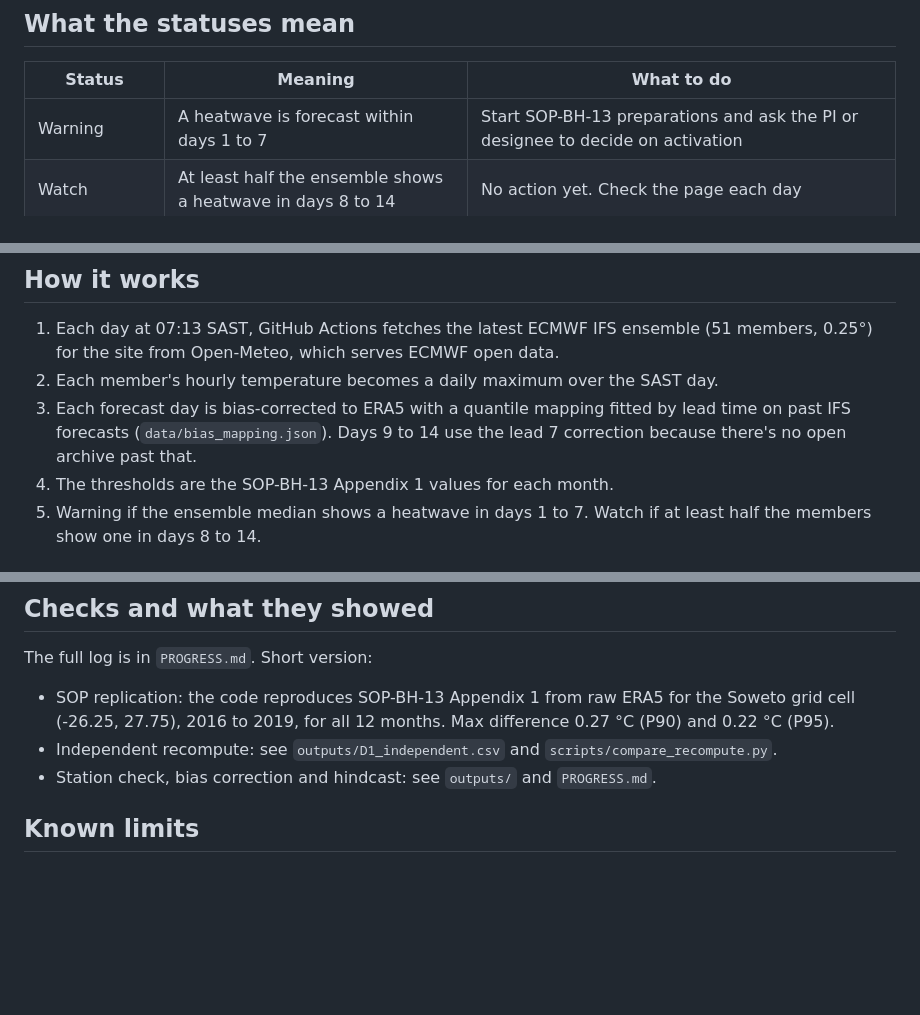
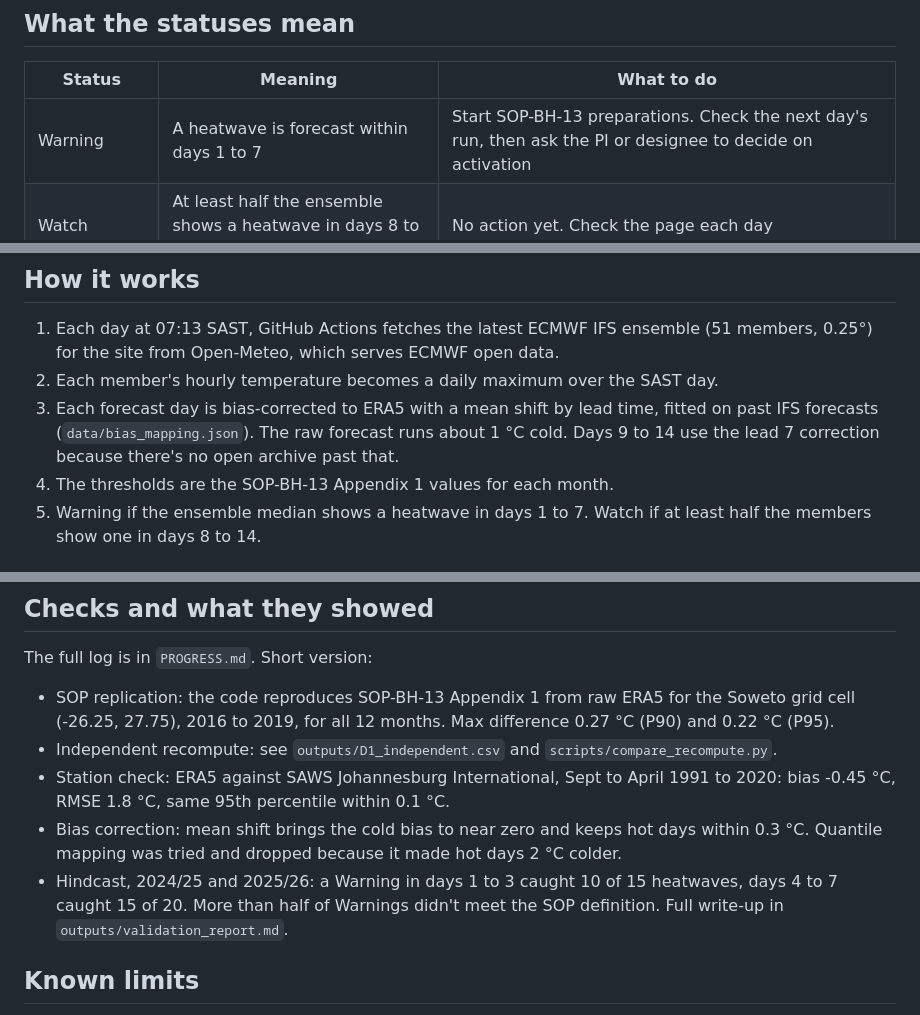
Before and after one commit to Wits-Planetary-Health-Research/heat-ews-bioheat, a Markdown page: README.md, 3 parts joined by grey strips. Rendered like a GitHub page; blank space fills up the shorter version.

Commit message:
README: mean shift, validation results
Co-Authored-By: Claude Opus 5.5 <noreply@anthropic.com>
Claude-Session: https://claude.ai/code/session_015tQEqub5Yo6EXFCx1WDaDx

```diff
--- a/README.md
+++ b/README.md
@@ -8,7 +8,7 @@ It does the forecast check in SOP-BH-13 ("person X or automated"). It does not d
 
 | Status | Meaning | What to do |
 |---|---|---|
-| Warning | A heatwave is forecast within days 1 to 7 | Start SOP-BH-13 preparations and ask the PI or designee to decide on activation |
+| Warning | A heatwave is forecast within days 1 to 7 | Start SOP-BH-13 preparations. Check the next day's run, then ask the PI or designee to decide on activation |
 | Watch | At least half the ensemble shows a heatwave in days 8 to 14 | No action yet. Check the page each day |
 | No alert | No heatwave forecast in the next 14 days | Nothing |
 | System not updated | Today's forecast didn't load | Don't read this as "no heatwave". Check the SAWS forecast by hand and tell Craig or Sam |
@@ -43,7 +43,7 @@ To run it straight away, go to Actions, pick "Daily heat alert" and press "Run w
 
 1. Each day at 07:13 SAST, GitHub Actions fetches the latest ECMWF IFS ensemble (51 members, 0.25°) for the site from Open-Meteo, which serves ECMWF open data.
 2. Each member's hourly temperature becomes a daily maximum over the SAST day.
-3. Each forecast day is bias-corrected to ERA5 with a quantile mapping fitted by lead time on past IFS forecasts (`data/bias_mapping.json`). Days 9 to 14 use the lead 7 correction because there's no open archive past that.
+3. Each forecast day is bias-corrected to ERA5 with a mean shift by lead time, fitted on past IFS forecasts (`data/bias_mapping.json`). The raw forecast runs about 1 °C cold. Days 9 to 14 use the lead 7 correction because there's no open archive past that.
 4. The thresholds are the SOP-BH-13 Appendix 1 values for each month.
 5. Warning if the ensemble median shows a heatwave in days 1 to 7. Watch if at least half the members show one in days 8 to 14.
 
@@ -70,7 +70,9 @@ The full log is in `PROGRESS.md`. Short version:
 
 - SOP replication: the code reproduces SOP-BH-13 Appendix 1 from raw ERA5 for the Soweto grid cell (-26.25, 27.75), 2016 to 2019, for all 12 months. Max difference 0.27 °C (P90) and 0.22 °C (P95).
 - Independent recompute: see `outputs/D1_independent.csv` and `scripts/compare_recompute.py`.
-- Station check, bias correction and hindcast: see `outputs/` and `PROGRESS.md`.
+- Station check: ERA5 against SAWS Johannesburg International, Sept to April 1991 to 2020: bias -0.45 °C, RMSE 1.8 °C, same 95th percentile within 0.1 °C.
+- Bias correction: mean shift brings the cold bias to near zero and keeps hot days within 0.3 °C. Quantile mapping was tried and dropped because it made hot days 2 °C colder.
+- Hindcast, 2024/25 and 2025/26: a Warning in days 1 to 3 caught 10 of 15 heatwaves, days 4 to 7 caught 15 of 20. More than half of Warnings didn't meet the SOP definition. Full write-up in `outputs/validation_report.md`.
 
 ## Known limits
 
```
